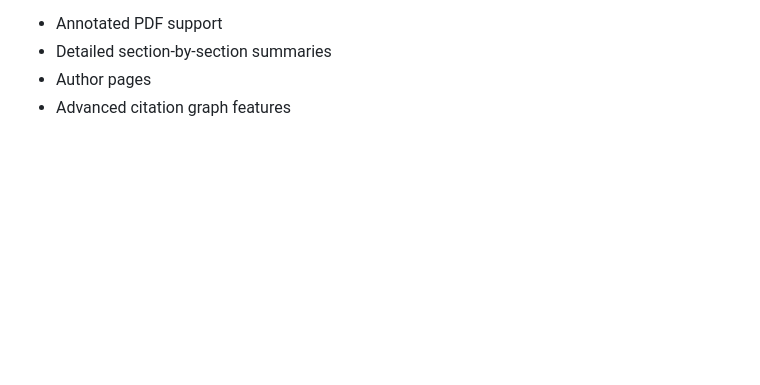
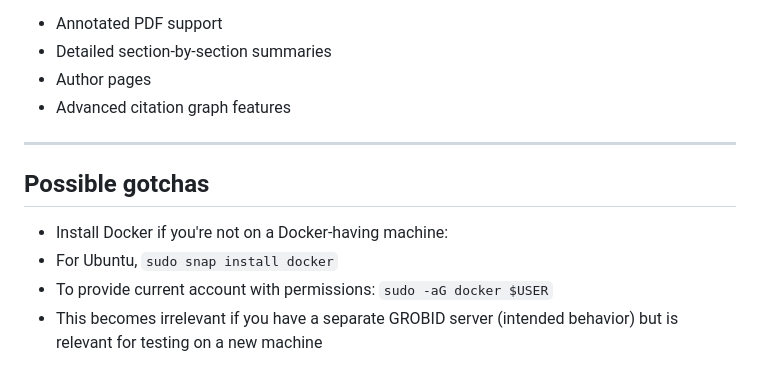
Before and after one commit to cyrusae/alcanzai, a Markdown page: README.md, the part around the change. Drawn GitHub-style; blank space fills up the shorter version.

Commit message:
add notes to self about docker

```diff
--- a/README.md
+++ b/README.md
@@ -112,3 +112,12 @@ paper_library_project/
 - Detailed section-by-section summaries
 - Author pages
 - Advanced citation graph features
+
+---
+
+## Possible gotchas
+
+- Install Docker if you're not on a Docker-having machine:
+- For Ubuntu, `sudo snap install docker`
+- To provide current account with permissions: `sudo -aG docker $USER`
+- This becomes irrelevant if you have a separate GROBID server (intended behavior) but is relevant for testing on a new machine
```
